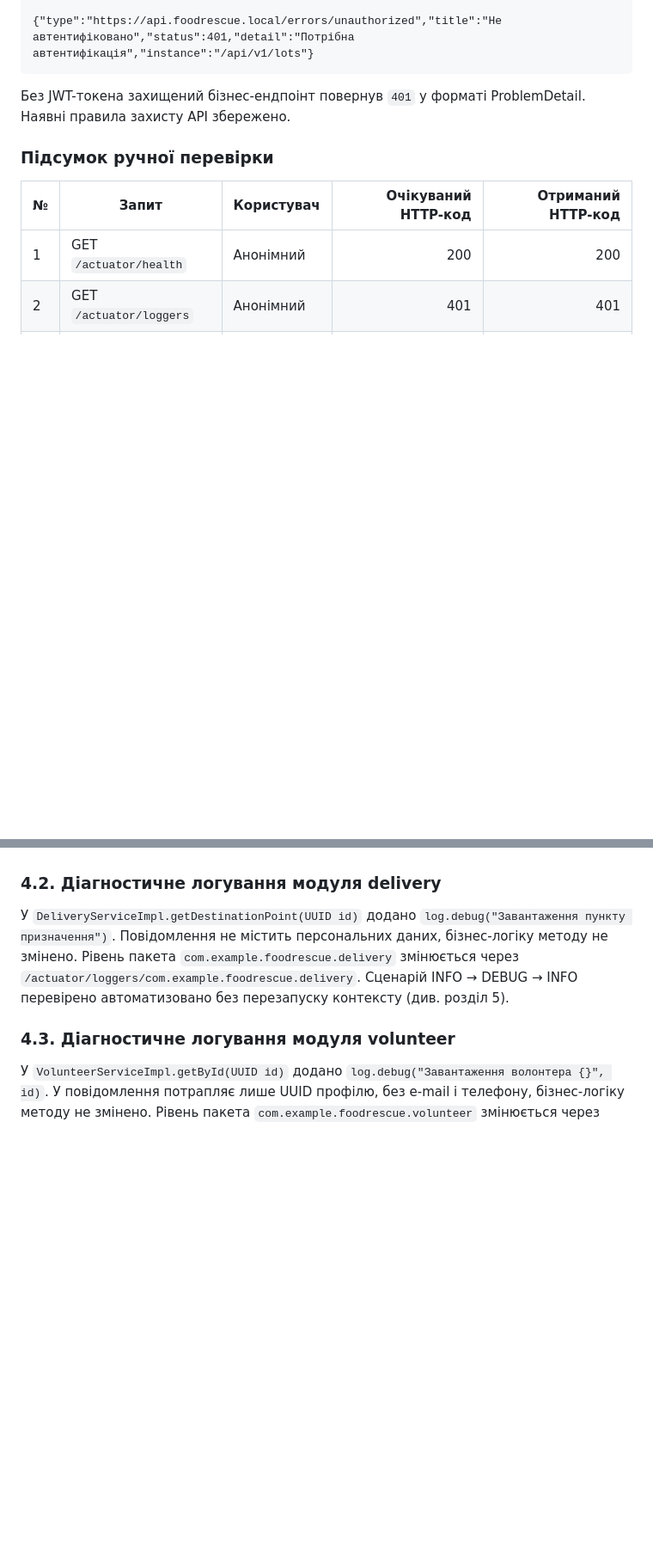
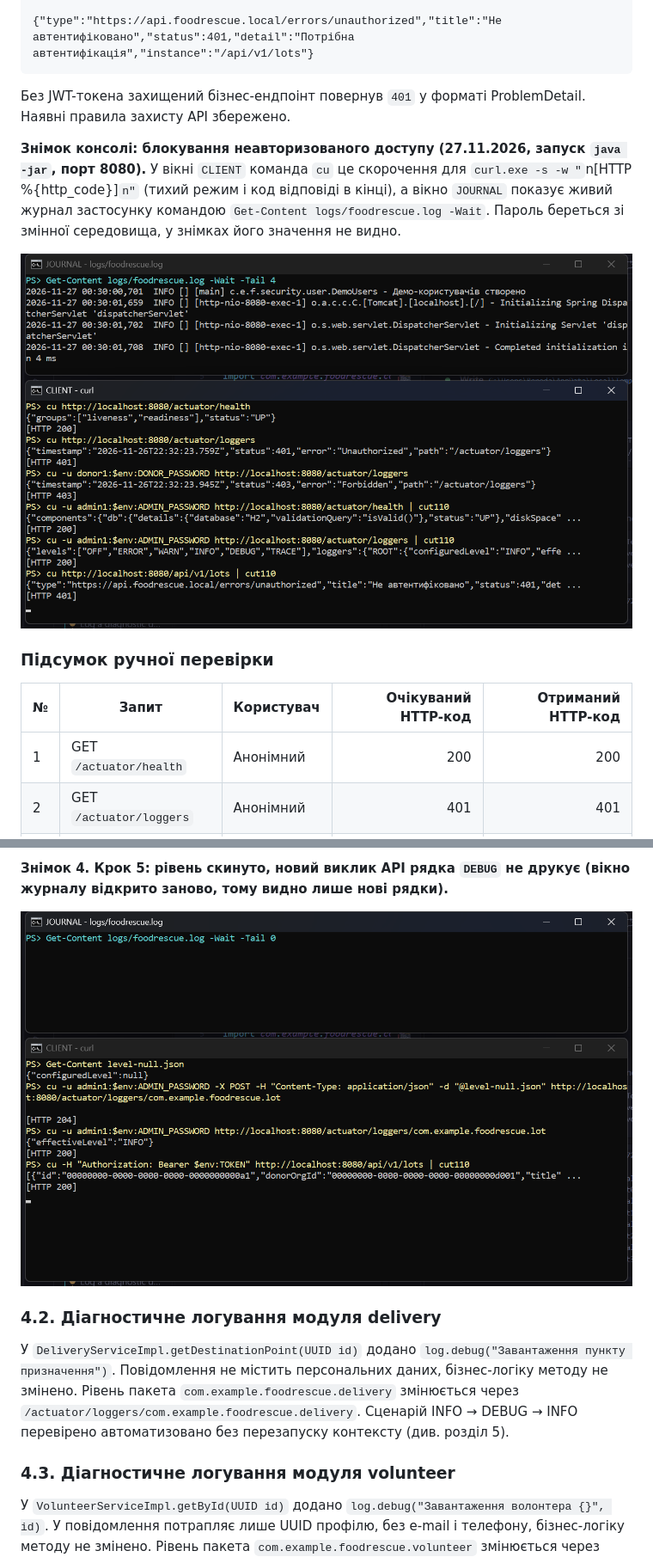
Before and after one commit to astrashenokp/food-rescue-project, a Markdown page: report-actuator.md, 2 parts joined by grey strips. Shown at 86% size. GitHub-like rendering; pictures changed too: report-actuator-1-blocking.png (added), report-actuator-5-reset.png (added); blank space fills up the shorter version.

Commit message:
Add real console screenshots to the actuator report

```diff
--- a/report-actuator.md
+++ b/report-actuator.md
@@ -228,6 +228,10 @@ Content-Type: application/problem+json;charset=UTF-8
 
 Без JWT-токена захищений бізнес-ендпоінт повернув `401` у форматі ProblemDetail. Наявні правила захисту API збережено.
 
+**Знімок консолі: блокування неавторизованого доступу (27.11.2026, запуск `java -jar`, порт 8080).** У вікні `CLIENT` команда `cu` це скорочення для `curl.exe -s -w "`n[HTTP %{http_code}]`n"` (тихий режим і код відповіді в кінці), а вікно `JOURNAL` показує живий журнал застосунку командою `Get-Content logs/foodrescue.log -Wait`. Пароль береться зі змінної середовища, у знімках його значення не видно.
+
+![Блокування неавторизованого доступу до службових ендпоінтів](report-actuator-1-blocking.png)
+
 ### Підсумок ручної перевірки
 
 | № | Запит | Користувач | Очікуваний HTTP-код | Отриманий HTTP-код |
@@ -303,3 +322,6 @@ $ curl -H "Authorization: Bearer $TOKEN" http://localhost:8080/api/v1/lots   ->
+**Знімок 4. Крок 5: рівень скинуто, новий виклик API рядка `DEBUG` не друкує (вікно журналу відкрито заново, тому видно лише нові рядки).**
+
+![Скидання рівня, DEBUG-рядок зник](report-actuator-5-reset.png)
 
 ### 4.2. Діагностичне логування модуля delivery
 
```
Also changed, not shown: other parts of report-actuator.md (+15 -0 lines), report-actuator-2-info.png (added), report-actuator-3-set-debug.png (added), report-actuator-4-debug-line.png (added).
